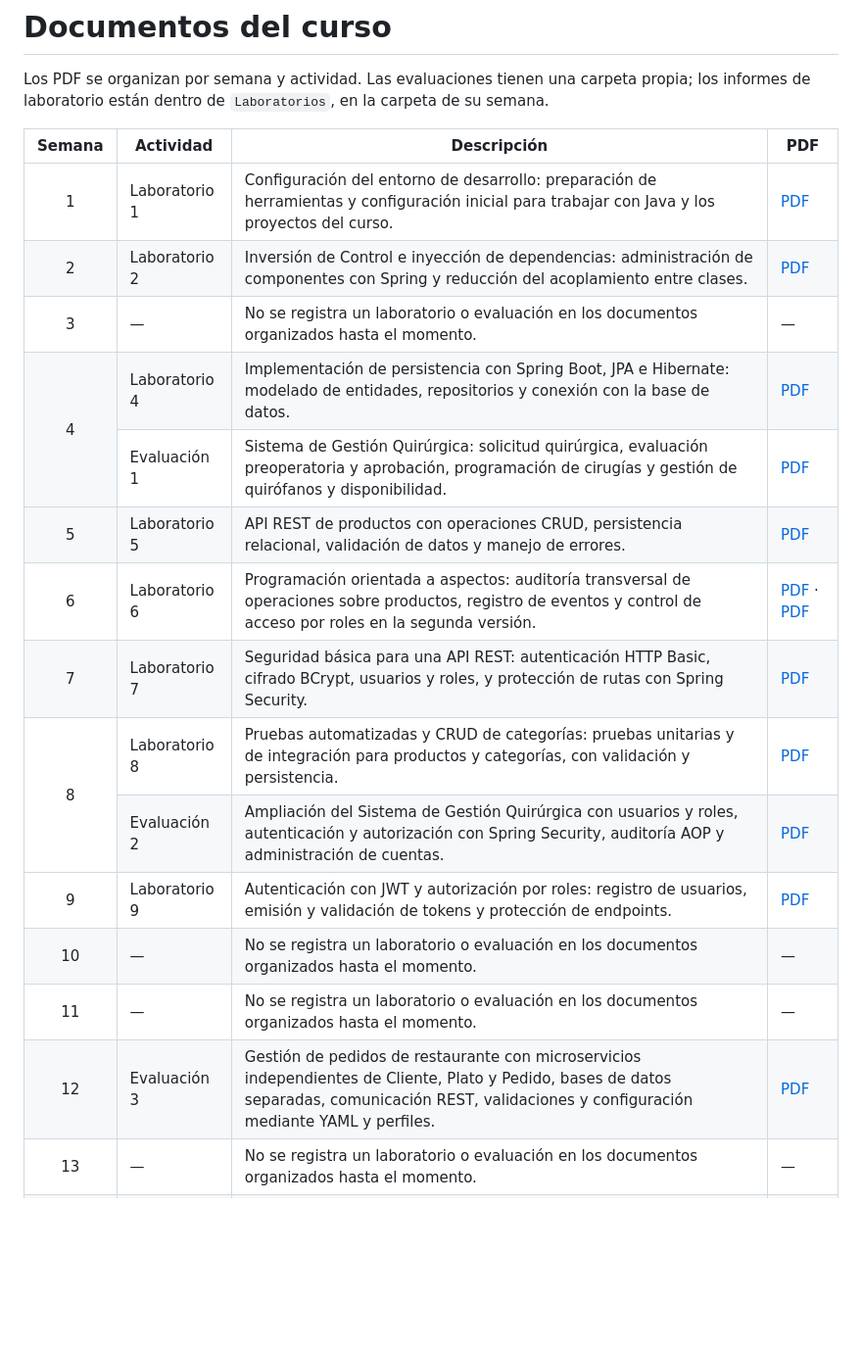
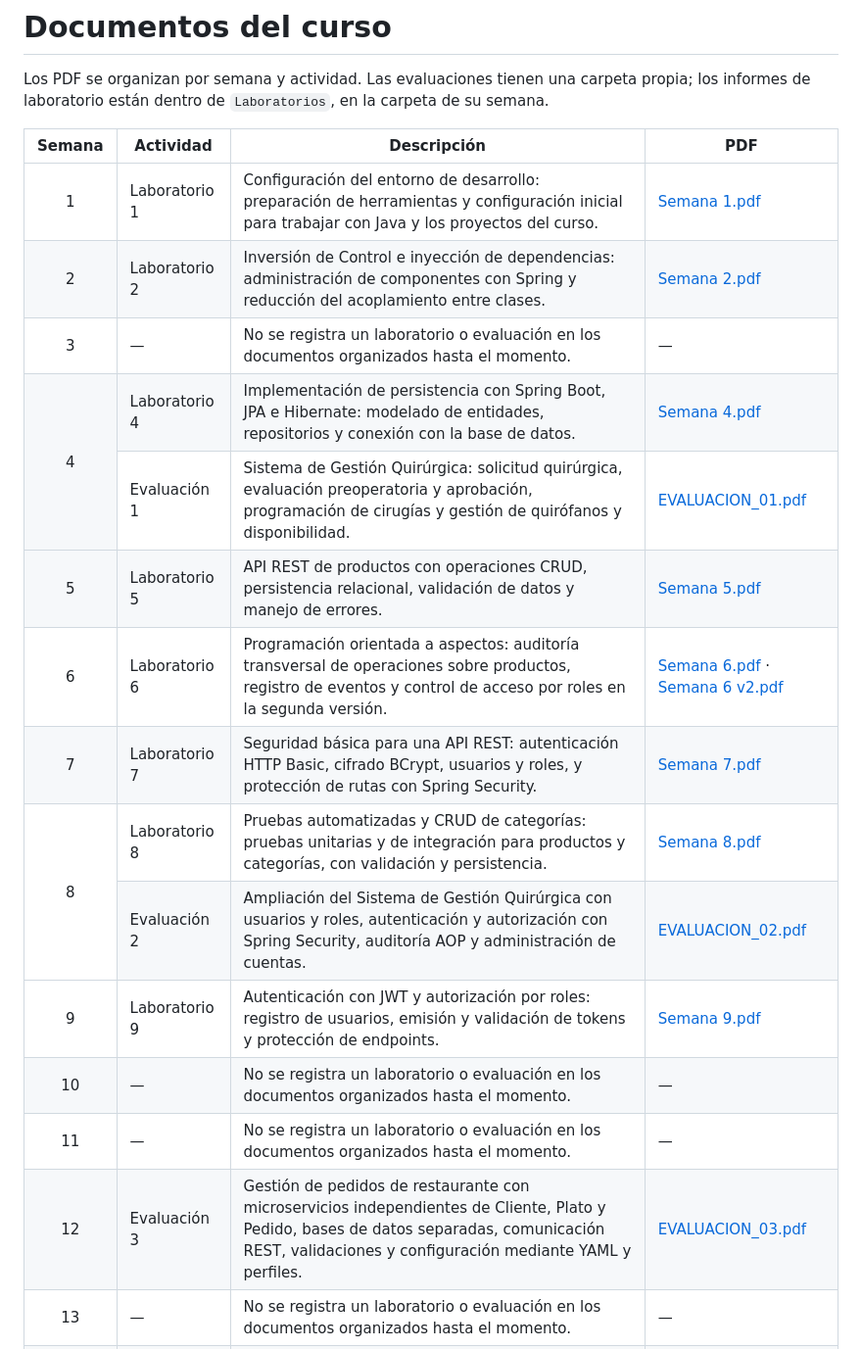
Before and after one commit to JesusCastillo2026/Desarrollo-de-Aplicaciones-Web, a Markdown page: Documentos/README.md, the part around the change. Shown at 98% size. Drawn GitHub-style; blank space fills up the shorter version.

Commit message:
Mostrar nombres de archivos PDF en el índice

```diff
--- a/Documentos/README.md
+++ b/Documentos/README.md
@@ -7,20 +7,20 @@ Los PDF se organizan por semana y actividad. Las evaluaciones tienen una carpeta
     <tr><th>Semana</th><th>Actividad</th><th>Descripción</th><th>PDF</th></tr>
   </thead>
   <tbody>
-    <tr><td align="center">1</td><td>Laboratorio 1</td><td>Configuración del entorno de desarrollo: preparación de herramientas y configuración inicial para trabajar con Java y los proyectos del curso.</td><td><a href="Laboratorios/Semana%201/Semana%201.pdf">PDF</a></td></tr>
-    <tr><td align="center">2</td><td>Laboratorio 2</td><td>Inversión de Control e inyección de dependencias: administración de componentes con Spring y reducción del acoplamiento entre clases.</td><td><a href="Laboratorios/Semana%202/Semana%202.pdf">PDF</a></td></tr>
+    <tr><td align="center">1</td><td>Laboratorio 1</td><td>Configuración del entorno de desarrollo: preparación de herramientas y configuración inicial para trabajar con Java y los proyectos del curso.</td><td><a href="Laboratorios/Semana%201/Semana%201.pdf">Semana 1.pdf</a></td></tr>
+    <tr><td align="center">2</td><td>Laboratorio 2</td><td>Inversión de Control e inyección de dependencias: administración de componentes con Spring y reducción del acoplamiento entre clases.</td><td><a href="Laboratorios/Semana%202/Semana%202.pdf">Semana 2.pdf</a></td></tr>
     <tr><td align="center">3</td><td>—</td><td>No se registra un laboratorio o evaluación en los documentos organizados hasta el momento.</td><td>—</td></tr>
-    <tr><td rowspan="2" align="center" valign="middle">4</td><td>Laboratorio 4</td><td>Implementación de persistencia con Spring Boot, JPA e Hibernate: modelado de entidades, repositorios y conexión con la base de datos.</td><td><a href="Laboratorios/Semana%204/Semana%204.pdf">PDF</a></td></tr>
-    <tr><td>Evaluación 1</td><td>Sistema de Gestión Quirúrgica: solicitud quirúrgica, evaluación preoperatoria y aprobación, programación de cirugías y gestión de quirófanos y disponibilidad.</td><td><a href="Evaluaci%C3%B3n%201/EVALUACION_01.pdf">PDF</a></td></tr>
-    <tr><td align="center">5</td><td>Laboratorio 5</td><td>API REST de productos con operaciones CRUD, persistencia relacional, validación de datos y manejo de errores.</td><td><a href="Laboratorios/Semana%205/Semana%205.pdf">PDF</a></td></tr>
-    <tr><td align="center">6</td><td>Laboratorio 6</td><td>Programación orientada a aspectos: auditoría transversal de operaciones sobre productos, registro de eventos y control de acceso por roles en la segunda versión.</td><td><a href="Laboratorios/Semana%206/Semana%206.pdf">PDF</a> · <a href="Laboratorios/Semana%206/Semana%206%20v2.pdf">PDF</a></td></tr>
-    <tr><td align="center">7</td><td>Laboratorio 7</td><td>Seguridad básica para una API REST: autenticación HTTP Basic, cifrado BCrypt, usuarios y roles, y protección de rutas con Spring Security.</td><td><a href="Laboratorios/Semana%207/Semana%207.pdf">PDF</a></td></tr>
-    <tr><td rowspan="2" align="center" valign="middle">8</td><td>Laboratorio 8</td><td>Pruebas automatizadas y CRUD de categorías: pruebas unitarias y de integración para productos y categorías, con validación y persistencia.</td><td><a href="Laboratorios/Semana%208/Semana%208.pdf">PDF</a></td></tr>
-    <tr><td>Evaluación 2</td><td>Ampliación del Sistema de Gestión Quirúrgica con usuarios y roles, autenticación y autorización con Spring Security, auditoría AOP y administración de cuentas.</td><td><a href="Evaluaci%C3%B3n%202/EVALUACION_02.pdf">PDF</a></td></tr>
-    <tr><td align="center">9</td><td>Laboratorio 9</td><td>Autenticación con JWT y autorización por roles: registro de usuarios, emisión y validación de tokens y protección de endpoints.</td><td><a href="Laboratorios/Semana%209/Semana%209.pdf">PDF</a></td></tr>
+    <tr><td rowspan="2" align="center" valign="middle">4</td><td>Laboratorio 4</td><td>Implementación de persistencia con Spring Boot, JPA e Hibernate: modelado de entidades, repositorios y conexión con la base de datos.</td><td><a href="Laboratorios/Semana%204/Semana%204.pdf">Semana 4.pdf</a></td></tr>
+    <tr><td>Evaluación 1</td><td>Sistema de Gestión Quirúrgica: solicitud quirúrgica, evaluación preoperatoria y aprobación, programación de cirugías y gestión de quirófanos y disponibilidad.</td><td><a href="Evaluaci%C3%B3n%201/EVALUACION_01.pdf">EVALUACION_01.pdf</a></td></tr>
+    <tr><td align="center">5</td><td>Laboratorio 5</td><td>API REST de productos con operaciones CRUD, persistencia relacional, validación de datos y manejo de errores.</td><td><a href="Laboratorios/Semana%205/Semana%205.pdf">Semana 5.pdf</a></td></tr>
+    <tr><td align="center">6</td><td>Laboratorio 6</td><td>Programación orientada a aspectos: auditoría transversal de operaciones sobre productos, registro de eventos y control de acceso por roles en la segunda versión.</td><td><a href="Laboratorios/Semana%206/Semana%206.pdf">Semana 6.pdf</a> · <a href="Laboratorios/Semana%206/Semana%206%20v2.pdf">Semana 6 v2.pdf</a></td></tr>
+    <tr><td align="center">7</td><td>Laboratorio 7</td><td>Seguridad básica para una API REST: autenticación HTTP Basic, cifrado BCrypt, usuarios y roles, y protección de rutas con Spring Security.</td><td><a href="Laboratorios/Semana%207/Semana%207.pdf">Semana 7.pdf</a></td></tr>
+    <tr><td rowspan="2" align="center" valign="middle">8</td><td>Laboratorio 8</td><td>Pruebas automatizadas y CRUD de categorías: pruebas unitarias y de integración para productos y categorías, con validación y persistencia.</td><td><a href="Laboratorios/Semana%208/Semana%208.pdf">Semana 8.pdf</a></td></tr>
+    <tr><td>Evaluación 2</td><td>Ampliación del Sistema de Gestión Quirúrgica con usuarios y roles, autenticación y autorización con Spring Security, auditoría AOP y administración de cuentas.</td><td><a href="Evaluaci%C3%B3n%202/EVALUACION_02.pdf">EVALUACION_02.pdf</a></td></tr>
+    <tr><td align="center">9</td><td>Laboratorio 9</td><td>Autenticación con JWT y autorización por roles: registro de usuarios, emisión y validación de tokens y protección de endpoints.</td><td><a href="Laboratorios/Semana%209/Semana%209.pdf">Semana 9.pdf</a></td></tr>
     <tr><td align="center">10</td><td>—</td><td>No se registra un laboratorio o evaluación en los documentos organizados hasta el momento.</td><td>—</td></tr>
     <tr><td align="center">11</td><td>—</td><td>No se registra un laboratorio o evaluación en los documentos organizados hasta el momento.</td><td>—</td></tr>
-    <tr><td align="center">12</td><td>Evaluación 3</td><td>Gestión de pedidos de restaurante con microservicios independientes de Cliente, Plato y Pedido, bases de datos separadas, comunicación REST, validaciones y configuración mediante YAML y perfiles.</td><td><a href="Evaluaci%C3%B3n%203/EVALUACION_03.pdf">PDF</a></td></tr>
+    <tr><td align="center">12</td><td>Evaluación 3</td><td>Gestión de pedidos de restaurante con microservicios independientes de Cliente, Plato y Pedido, bases de datos separadas, comunicación REST, validaciones y configuración mediante YAML y perfiles.</td><td><a href="Evaluaci%C3%B3n%203/EVALUACION_03.pdf">EVALUACION_03.pdf</a></td></tr>
     <tr><td align="center">13</td><td>—</td><td>No se registra un laboratorio o evaluación en los documentos organizados hasta el momento.</td><td>—</td></tr>
     <tr><td align="center">14</td><td>—</td><td>No se registra un laboratorio o evaluación en los documentos organizados hasta el momento.</td><td>—</td></tr>
     <tr><td align="center">15</td><td>—</td><td>No se registra un laboratorio o evaluación en los documentos organizados hasta el momento.</td><td>—</td></tr>
```
